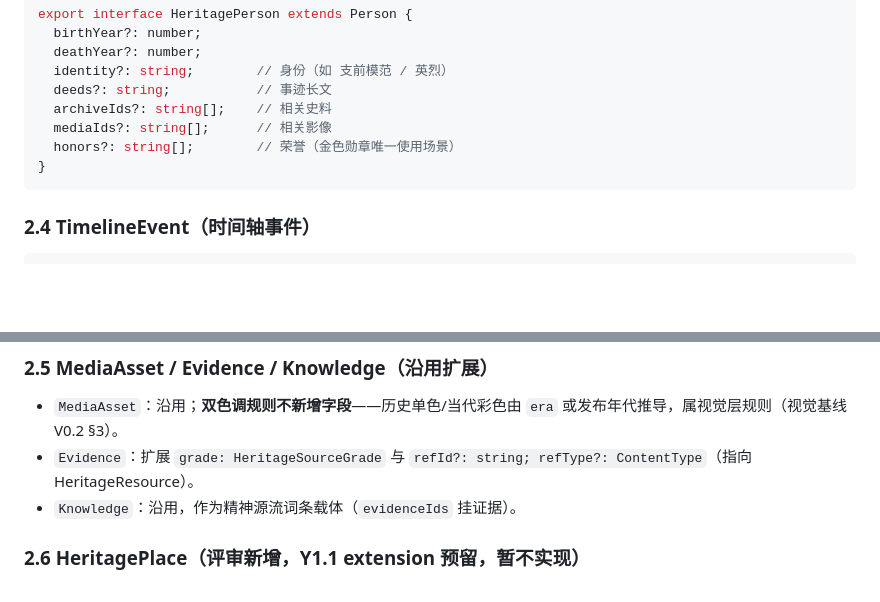
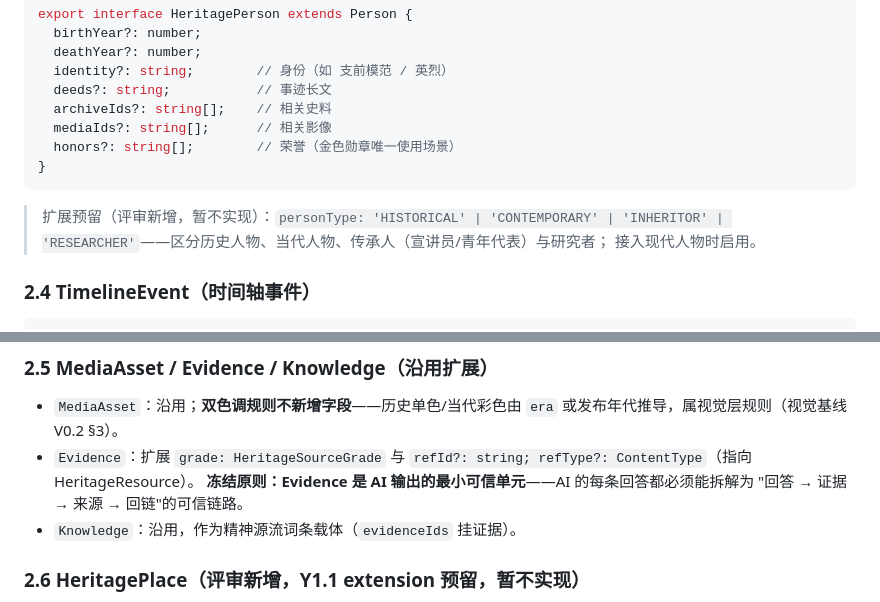
Before and after one commit to pwl1987/media-digital-platform, a Markdown page: docs/domain/HERITAGE_DOMAIN_MODEL_V0.2.md, 2 parts joined by grey strips. GitHub-like rendering; blank space fills up the shorter version.

````diff
--- a/docs/domain/HERITAGE_DOMAIN_MODEL_V0.2.md
+++ b/docs/domain/HERITAGE_DOMAIN_MODEL_V0.2.md
@@ -93,6 +93,10 @@ export interface HeritagePerson extends Person {
 }
 ```
 
+> 扩展预留（评审新增，暂不实现）：`personType: 'HISTORICAL' | 'CONTEMPORARY' |
+> 'INHERITOR' | 'RESEARCHER'`——区分历史人物、当代人物、传承人（宣讲员/青年代表）与研究者；
+> 接入现代人物时启用。
+
 ### 2.4 TimelineEvent（时间轴事件）
 
 ```ts
@@ -111,6 +115,8 @@ export interface TimelineEvent extends BaseContent {
 
 - `MediaAsset`：沿用；**双色调规则不新增字段**——历史单色/当代彩色由 `era` 或发布年代推导，属视觉层规则（视觉基线 V0.2 §3）。
 - `Evidence`：扩展 `grade: HeritageSourceGrade` 与 `refId?: string; refType?: ContentType`（指向 HeritageResource）。
+  **冻结原则：Evidence 是 AI 输出的最小可信单元**——AI 的每条回答都必须能拆解为
+  "回答 → 证据 → 来源 → 回链"的可信链路。
 - `Knowledge`：沿用，作为精神源流词条载体（`evidenceIds` 挂证据）。
 
 ### 2.6 HeritagePlace（评审新增，**Y1.1 extension 预留，暂不实现**）
````
Also changed, not shown: docs/api/API_CONTRACT_V0.2.md (+5 -0 lines), docs/ux/YIMENG_UI_VISUAL_BASELINE_V0.2.md (+3 -0 lines).
